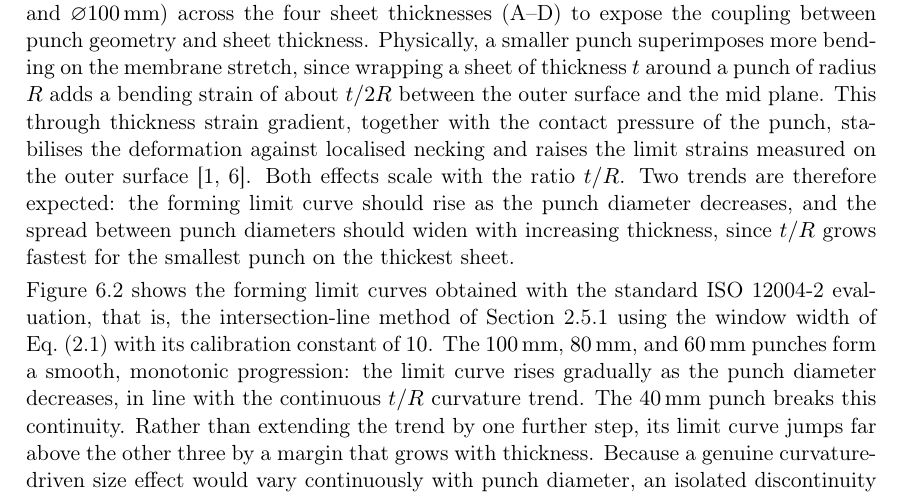
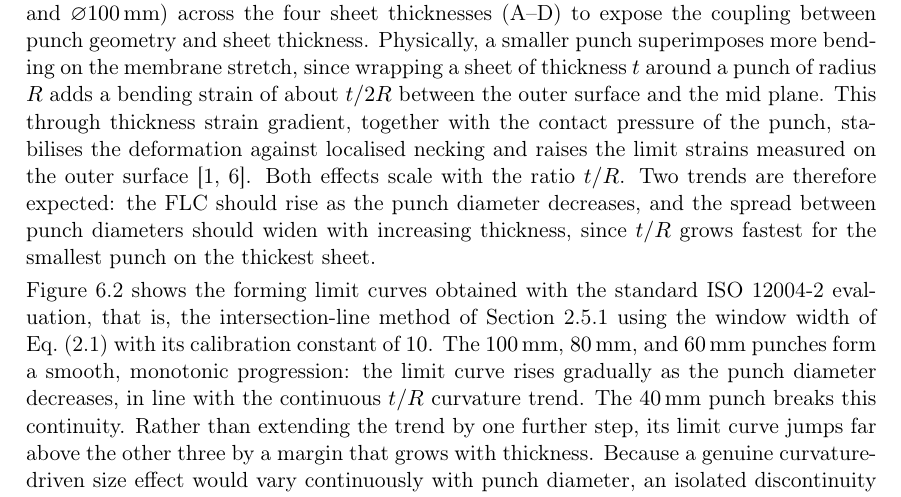
Before and after one commit to andrecruzf/AbaqusProject, a LaTeX thesis (report/Report.tex, which reads report/chapters/results.tex): part of page 40 of 82, cut so that both start at the same text. Compiled offline with pdfLaTeX.

Commit message:
Updates from Overleaf

```diff
--- a/report/chapters/results.tex
+++ b/report/chapters/results.tex
@@ -132,7 +132,7 @@ through thickness strain gradient, together with the contact pressure of the
 punch, stabilises the deformation against localised necking and raises the
 limit strains measured on the outer
 surface~\cite{Charpentier1975, Min2016}. Both effects scale with the ratio
-$t/R$. Two trends are therefore expected: the forming limit curve should rise
+$t/R$. Two trends are therefore expected: the FLC should rise
 as the punch diameter decreases, and the spread between punch diameters
 should widen with increasing thickness, since $t/R$ grows fastest for the
 smallest punch on the thickest sheet.
```
